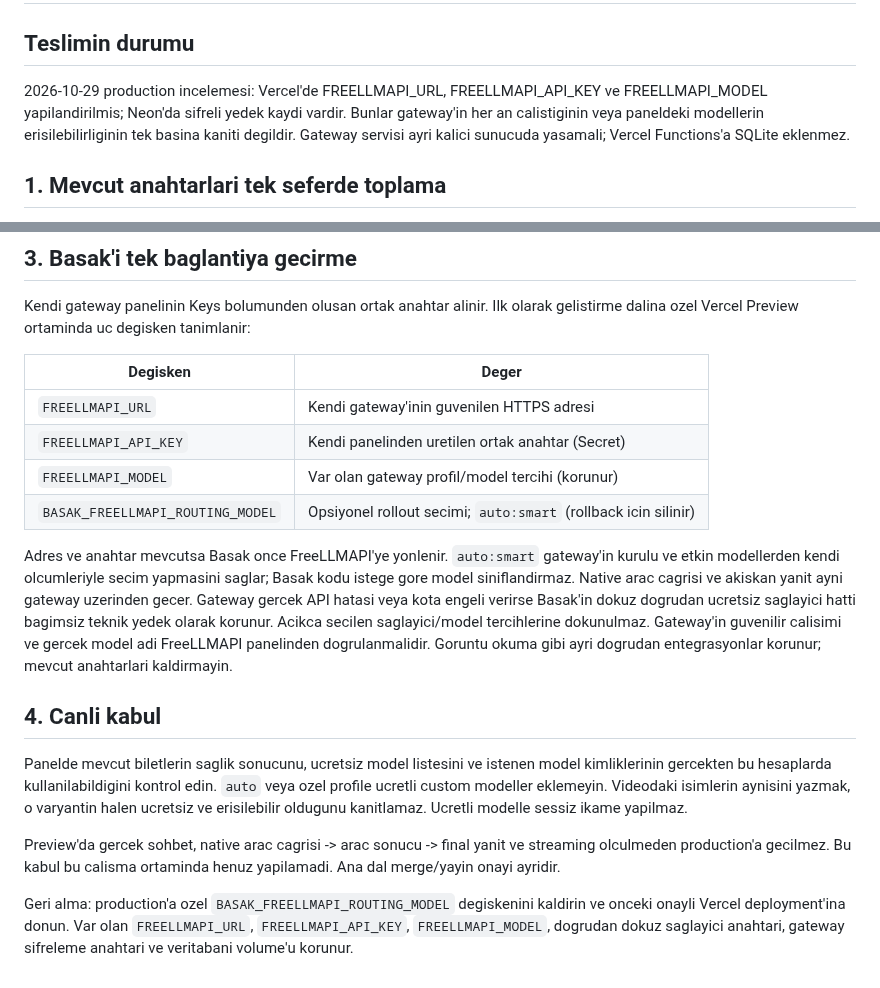
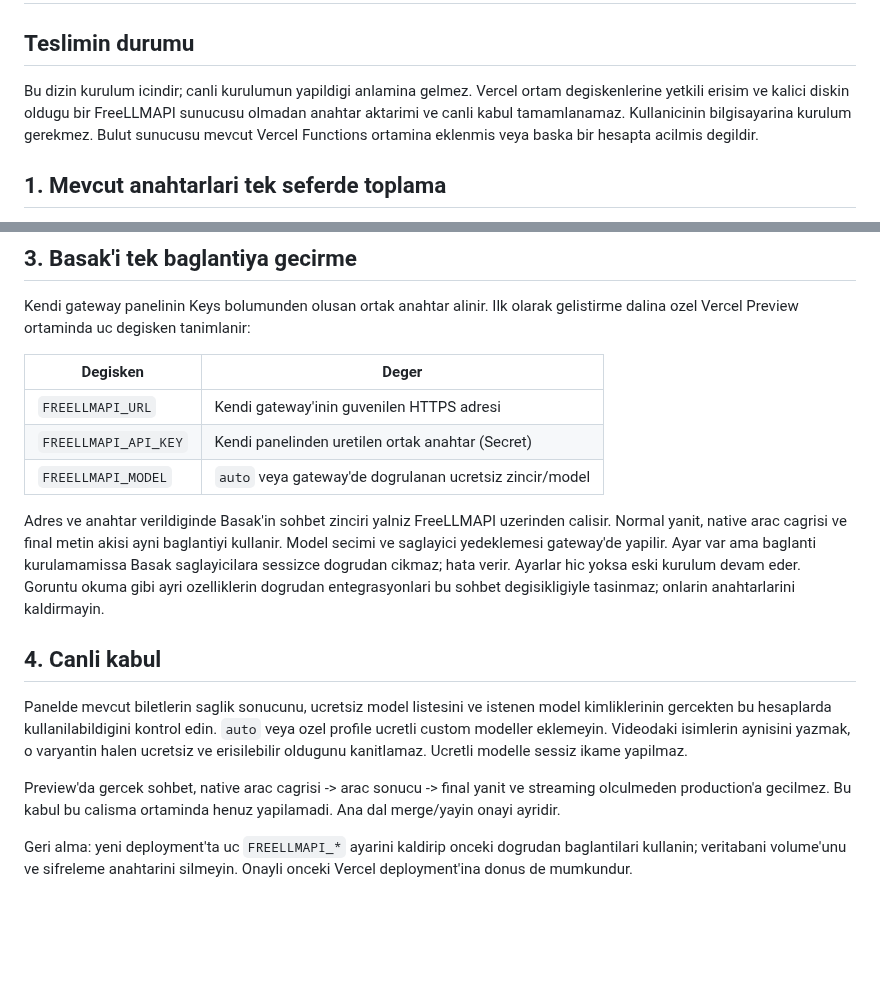
Before and after one commit to xpodiumyours/basak-ai, a Markdown page: deploy/freellmapi/README.md, 2 parts joined by grey strips. Drawn GitHub-style; blank space fills up the shorter version.

Commit message:
revert: restore prior verified gateway ordering in deploy/freellmapi/README.md

```diff
--- a/deploy/freellmapi/README.md
+++ b/deploy/freellmapi/README.md
@@ -2,11 +2,11 @@
 
 ## Teslimin durumu
 
-2026-10-29 production incelemesi: Vercel'de FREELLMAPI_URL,
-FREELLMAPI_API_KEY ve FREELLMAPI_MODEL yapilandirilmis; Neon'da sifreli
-yedek kaydi vardir. Bunlar gateway'in her an calistiginin veya paneldeki
-modellerin erisilebilirliginin tek basina kaniti degildir. Gateway servisi
-ayri kalici sunucuda yasamali; Vercel Functions'a SQLite eklenmez.
+Bu dizin kurulum icindir; canli kurulumun yapildigi anlamina gelmez.
+Vercel ortam degiskenlerine yetkili erisim ve kalici diskin oldugu bir
+FreeLLMAPI sunucusu olmadan anahtar aktarimi ve canli kabul tamamlanamaz.
+Kullanicinin bilgisayarina kurulum gerekmez. Bulut sunucusu mevcut
+Vercel Functions ortamina eklenmis veya baska bir hesapta acilmis degildir.
 
 ## 1. Mevcut anahtarlari tek seferde toplama
 
@@ -66,19 +66,15 @@ tanimlanir:
 |---|---|
 | `FREELLMAPI_URL` | Kendi gateway'inin guvenilen HTTPS adresi |
 | `FREELLMAPI_API_KEY` | Kendi panelinden uretilen ortak anahtar (Secret) |
-| `FREELLMAPI_MODEL` | Var olan gateway profil/model tercihi (korunur) |
-| `BASAK_FREELLMAPI_ROUTING_MODEL` | Opsiyonel rollout secimi; `auto:smart` (rollback icin silinir) |
+| `FREELLMAPI_MODEL` | `auto` veya gateway'de dogrulanan ucretsiz zincir/model |
 
-Adres ve anahtar mevcutsa Basak once FreeLLMAPI'ye yonlenir.
-`auto:smart` gateway'in kurulu ve etkin modellerden kendi olcumleriyle
-secim yapmasini saglar; Basak kodu istege gore model siniflandirmaz.
-Native arac cagrisi ve akiskan yanit ayni gateway uzerinden gecer.
-Gateway gercek API hatasi veya kota engeli verirse Basak'in dokuz dogrudan
-ucretsiz saglayici hatti bagimsiz teknik yedek olarak korunur. Acikca
-secilen saglayici/model tercihlerine dokunulmaz. Gateway'in guvenilir
-calisimi ve gercek model adi FreeLLMAPI panelinden dogrulanmalidir.
-Goruntu okuma gibi ayri dogrudan entegrasyonlar korunur; mevcut anahtarlari
-kaldirmayin.
+Adres ve anahtar verildiginde Basak'in sohbet zinciri yalniz FreeLLMAPI
+uzerinden calisir. Normal yanit, native arac cagrisi ve final metin akisi
+ayni baglantiyi kullanir. Model secimi ve saglayici yedeklemesi gateway'de
+yapilir. Ayar var ama baglanti kurulamamissa Basak saglayicilara sessizce
+dogrudan cikmaz; hata verir. Ayarlar hic yoksa eski kurulum devam eder.
+Goruntu okuma gibi ayri ozelliklerin dogrudan entegrasyonlari bu sohbet
+degisikligiyle tasinmaz; onlarin anahtarlarini kaldirmayin.
 
 ## 4. Canli kabul
 
@@ -92,8 +88,6 @@ Preview'da gercek sohbet, native arac cagrisi -> arac sonucu -> final
 yanit ve streaming olculmeden production'a gecilmez. Bu kabul bu
 calisma ortaminda henuz yapilamadi. Ana dal merge/yayin onayi ayridir.
 
-Geri alma: production'a ozel `BASAK_FREELLMAPI_ROUTING_MODEL`
-degiskenini kaldirin ve onceki onayli Vercel deployment'ina donun.
-Var olan `FREELLMAPI_URL`, `FREELLMAPI_API_KEY`, `FREELLMAPI_MODEL`,
-dogrudan dokuz saglayici anahtari, gateway sifreleme anahtari ve
-veritabani volume'u korunur.
+Geri alma: yeni deployment'ta uc `FREELLMAPI_*` ayarini kaldirip onceki
+dogrudan baglantilari kullanin; veritabani volume'unu ve sifreleme
+anahtarini silmeyin. Onayli onceki Vercel deployment'ina donus de mumkundur.
```
